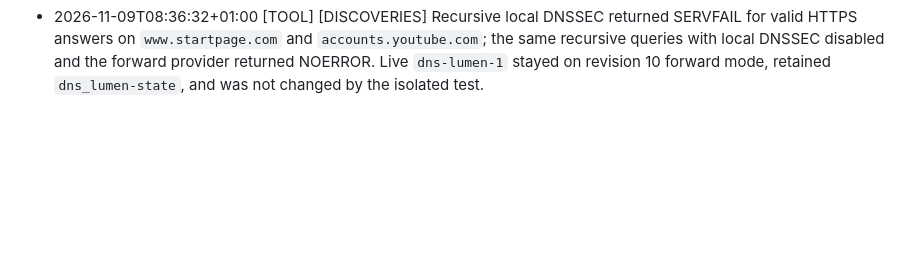
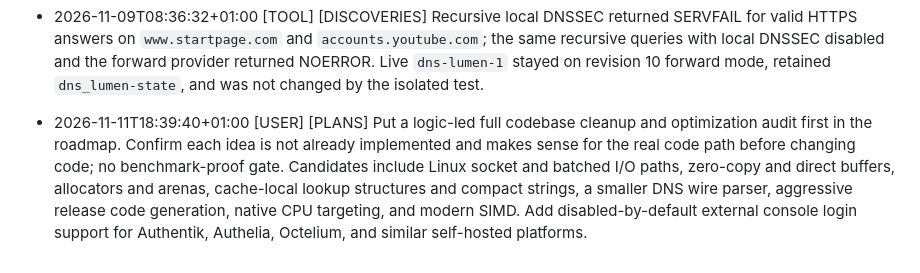
Before and after one commit to StruktSource/lumen-dns, a Markdown page: .agent/CONTINUITY.md, the part around the change. Rendered like a GitHub page; blank space fills up the shorter version.

```diff
--- a/.agent/CONTINUITY.md
+++ b/.agent/CONTINUITY.md
@@ -69,3 +69,4 @@
 - 2026-11-09T08:21:10+01:00 [TOOL] [OUTCOMES] Built `lumen-dns:0.5.9-local`, backed up state to `Code/Docker/DNS/backups/lumen-state-before-0.5.9-2026-11-09.tar.gz`, recreated only `dns-lumen-1`, retained `dns_lumen-state` and all four lists/three providers, and applied config revision 8 with `dnssec = false`. Google A/HTTPS UDP checks returned NOERROR in 107-264 ms and TCP returned NOERROR; container reports Lumen 0.5.9.
 - 2026-11-09T08:36:32+01:00 [TOOL] [OUTCOMES] Isolated 0.5.9 ARM64 comparison over eight A/HTTPS queries: Cloudflare IPv4 DoH forward mode cold averaged 30.0 ms, recursive mode without local DNSSEC averaged 76.5 ms, and recursive mode with local DNSSEC plus `com` startup warming averaged 141.9 ms. Warm cached answers were 0 ms except cached recursive failures; no mode exceeded one second.
 - 2026-11-09T08:36:32+01:00 [TOOL] [DISCOVERIES] Recursive local DNSSEC returned SERVFAIL for valid HTTPS answers on `www.startpage.com` and `accounts.youtube.com`; the same recursive queries with local DNSSEC disabled and the forward provider returned NOERROR. Live `dns-lumen-1` stayed on revision 10 forward mode, retained `dns_lumen-state`, and was not changed by the isolated test.
+- 2026-11-11T18:39:40+01:00 [USER] [PLANS] Put a logic-led full codebase cleanup and optimization audit first in the roadmap. Confirm each idea is not already implemented and makes sense for the real code path before changing code; no benchmark-proof gate. Candidates include Linux socket and batched I/O paths, zero-copy and direct buffers, allocators and arenas, cache-local lookup structures and compact strings, a smaller DNS wire parser, aggressive release code generation, native CPU targeting, and modern SIMD. Add disabled-by-default external console login support for Authentik, Authelia, Octelium, and similar self-hosted platforms.
```
Also changed, not shown: docs/project/roadmap.md (+15 -13 lines).
